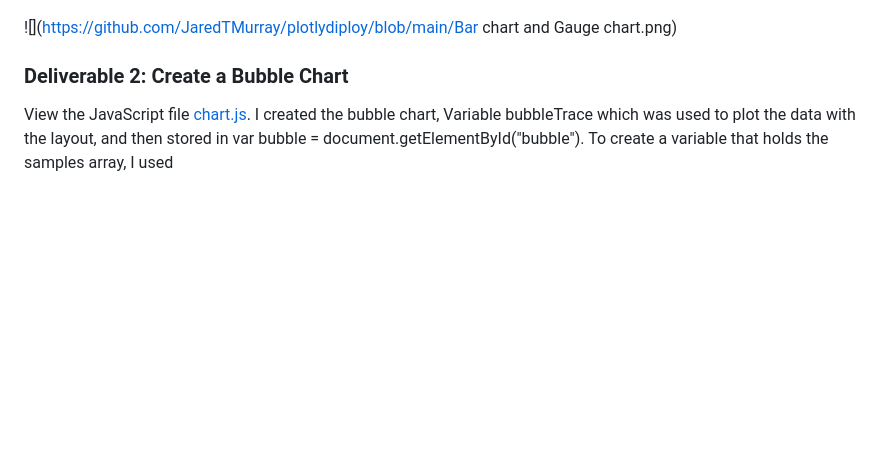
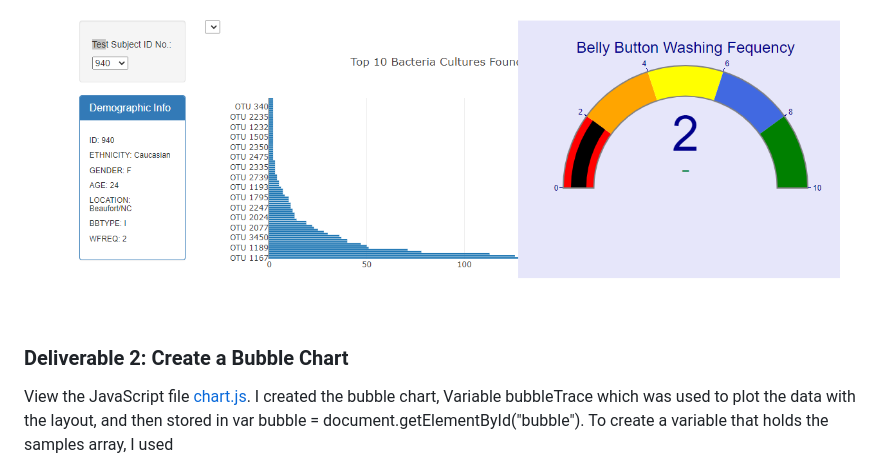
Before and after one commit to JaredTMurray/plotlydiploy, a Markdown page: README.md, the part around the change. Drawn GitHub-style; blank space fills up the shorter version.

```diff
--- a/README.md
+++ b/README.md
@@ -19,7 +19,7 @@ Focuses, the following deliverables:
 
 ![](https://github.com/JaredTMurray/plotlydiploy/blob/main/Deliverable1.png)
 
-![](https://github.com/JaredTMurray/plotlydiploy/blob/main/Bar chart and Gauge chart.png)
+![](https://github.com/JaredTMurray/plotlydiploy/blob/main/Bar%20chart%20and%20Gauge%20chart.png)
 
 ### Deliverable 2: Create a Bubble Chart
 View the JavaScript file [chart.js](https://github.com/JaredTMurray/plotlydiploy/blob/main/chart.js). I created the bubble chart, Variable bubbleTrace which was used to plot the data with the layout,  and then stored in var bubble = document.getElementById("bubble"). To create a variable that holds the samples array, I used
```
